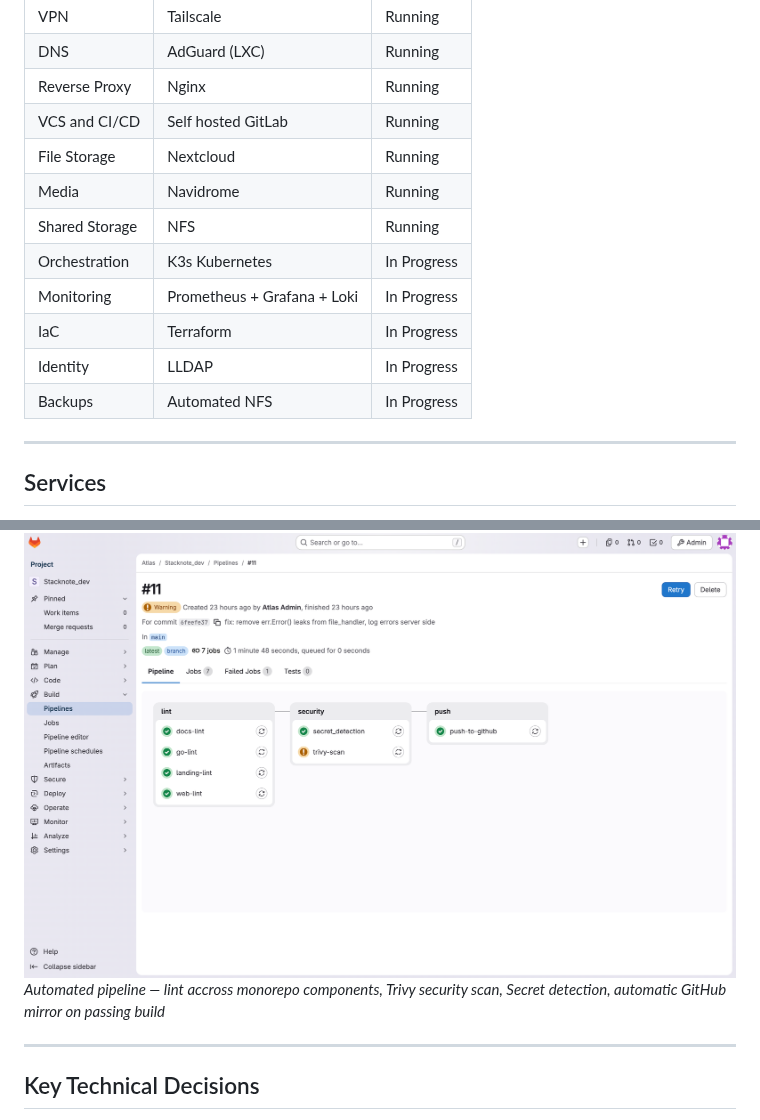
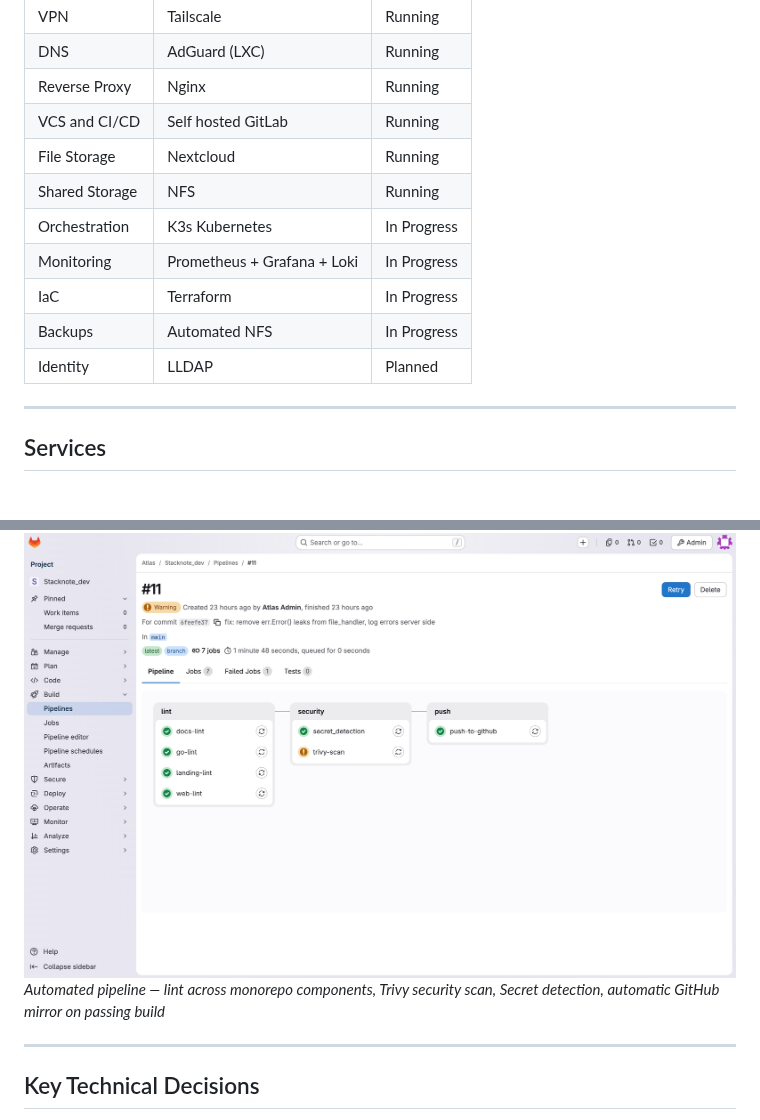
Before and after one commit to JonathanEveillard/Atlas_Project, a Markdown page: README.md, 2 parts joined by grey strips. Drawn GitHub-style.

```diff
--- a/README.md
+++ b/README.md
@@ -62,13 +64,12 @@ Hardware: Mac Mini 2018 | 16GB RAM
 | Reverse Proxy | Nginx | Running |
 | VCS and CI/CD | Self hosted GitLab | Running |
 | File Storage | Nextcloud | Running |
-| Media | Navidrome | Running |
 | Shared Storage | NFS | Running |
 | Orchestration | K3s Kubernetes | In Progress |
 | Monitoring | Prometheus + Grafana + Loki | In Progress |
 | IaC | Terraform | In Progress |
-| Identity | LLDAP | In Progress |
 | Backups | Automated NFS | In Progress |
+| Identity | LLDAP | Planned |
 
 ---
 
@@ -112,7 +113,7 @@ shared NFS storage across pve and pve2*
 
 ### GitLab CI Pipeline
 ![GitLab CI](./images/gitlab-pipeline.png)
-*Automated pipeline — lint accross monorepo components, Trivy security scan, Secret detection, automatic GitHub mirror on passing build*
+*Automated pipeline — lint across monorepo components, Trivy security scan, Secret detection, automatic GitHub mirror on passing build*
 
 ---
 
```
Also changed, not shown: other parts of README.md (+18 -2 lines), images/proxmox-cluster-health.png, images/proxmox-datacenter.png.
